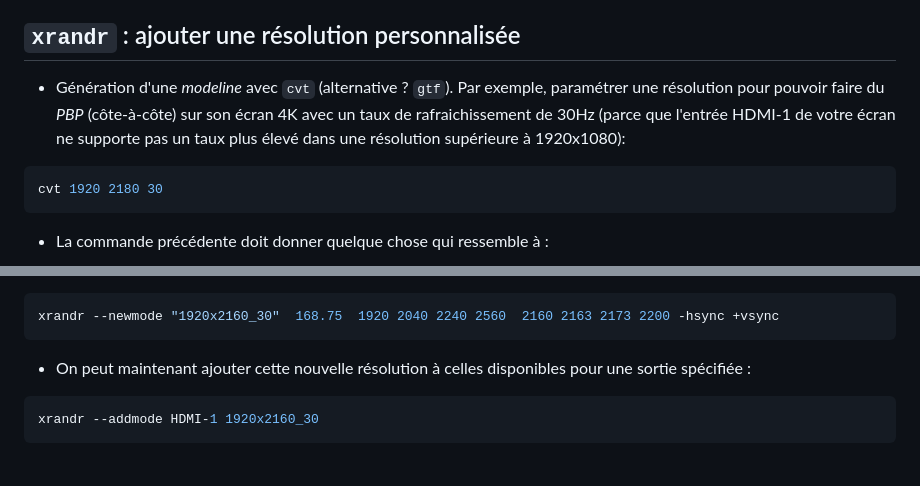
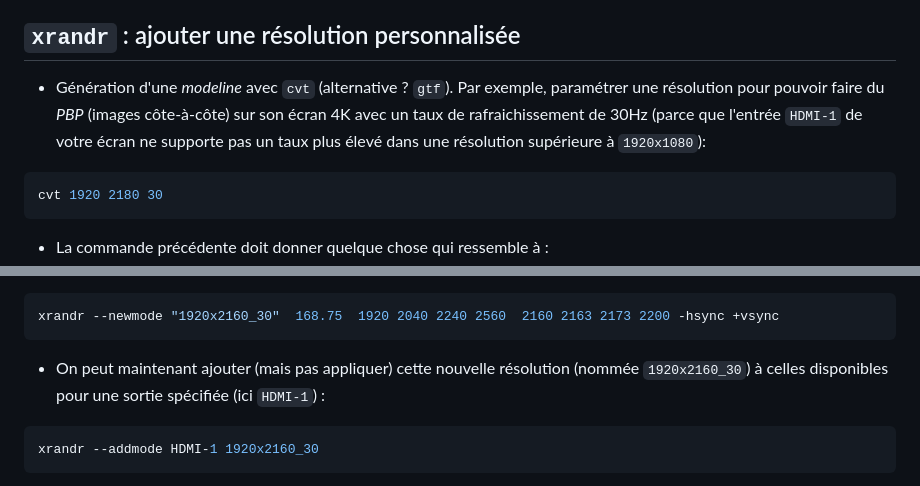
Before and after one commit to mahikeul/mahikeul.github.io, a Markdown page: README.md, 2 parts joined by grey strips. Drawn GitHub-style.

````diff
--- a/README.md
+++ b/README.md
@@ -114,7 +114,7 @@ docker run -d -p 8080:8080 -p 80:80 -p 443:443 -v $(pwd)/traefik.yml:/etc/traefi
 ```
 - Accès au tableau de bord : http://localhost:8080/dashboard
 ## `xrandr` : ajouter une résolution personnalisée
-- Génération d'une _modeline_ avec `cvt` (alternative ? `gtf`). Par exemple, paramétrer une résolution pour pouvoir faire du _PBP_ (côte-à-côte) sur son écran 4K avec un taux de rafraichissement de 30Hz (parce que l'entrée HDMI-1 de votre écran ne supporte pas un taux plus élevé dans une résolution supérieure à 1920x1080):
+- Génération d'une _modeline_ avec `cvt` (alternative ? `gtf`). Par exemple, paramétrer une résolution pour pouvoir faire du _PBP_ (images côte-à-côte) sur son écran 4K avec un taux de rafraichissement de 30Hz (parce que l'entrée `HDMI-1` de votre écran ne supporte pas un taux plus élevé dans une résolution supérieure à `1920x1080`):
 ```shell
 cvt 1920 2180 30
 ```
@@ -127,7 +127,7 @@ Modeline "1920x2160_30.00"  168.75  1920 2040 2240 2560  2160 2163 2173 2200 -hs
 ```shell
 xrandr --newmode "1920x2160_30"  168.75  1920 2040 2240 2560  2160 2163 2173 2200 -hsync +vsync
 ```
-- On peut maintenant ajouter cette nouvelle résolution à celles disponibles pour une sortie spécifiée :
+- On peut maintenant ajouter (mais pas appliquer) cette nouvelle résolution (nommée `1920x2160_30`) à celles disponibles pour une sortie spécifiée (ici `HDMI-1`) :
 ```shell
 xrandr --addmode HDMI-1 1920x2160_30
 ```
````
Also changed, not shown: k8s-local/README.md (+5 -0 lines).
